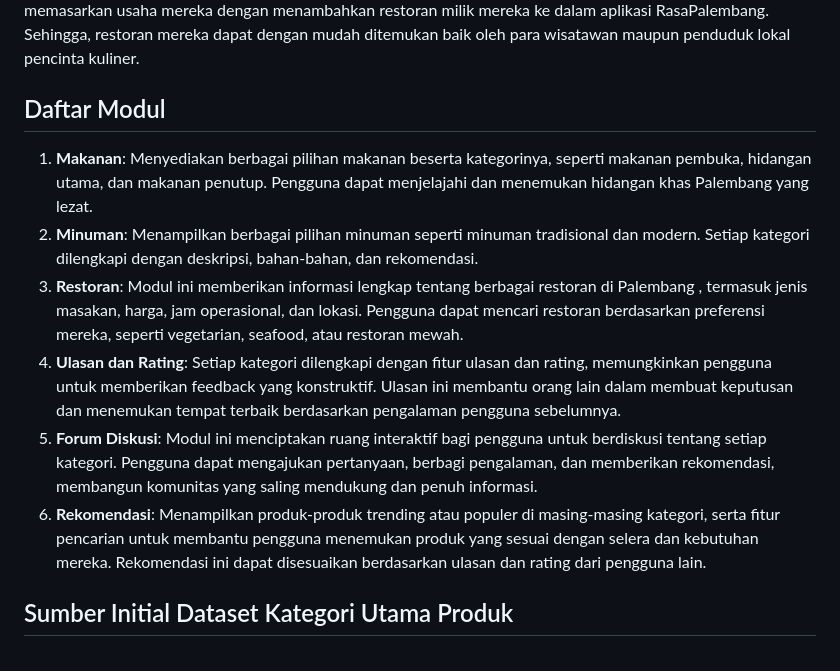
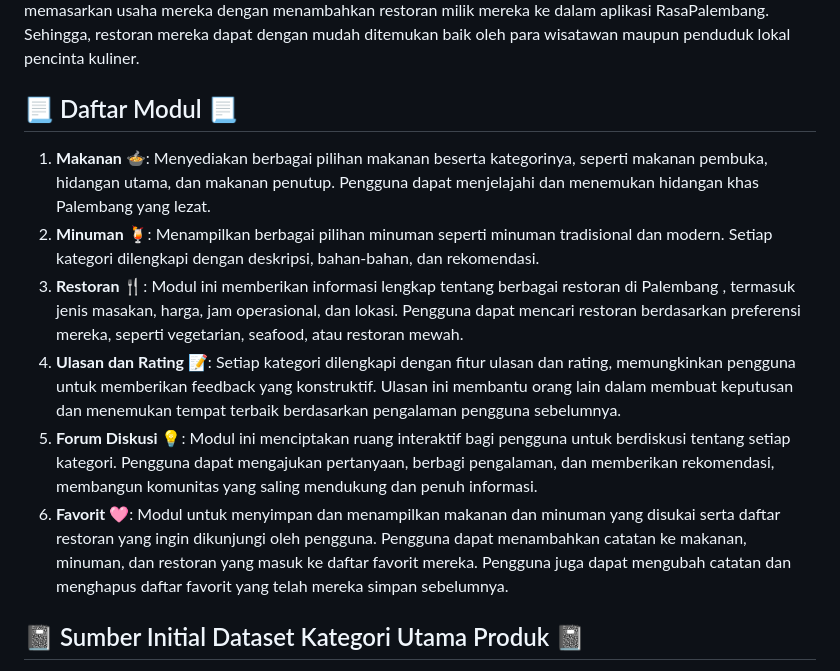
Before and after one commit to D02-PBP-2024/RasaPalembang, a Markdown page: README.md, the part around one of its changes. Rendered like a GitHub page.

Commit message:
docs: update README.md

```diff
--- a/README.md
+++ b/README.md
@@ -17,14 +17,14 @@ Terkadang wisatawan yang berkunjung ke Palembang merasa bingung untuk mencari te
 
 Dalam mencari restoran, wisatawan cenderung bertanya atau mengunjungi restoran yang dilewatinya saja. Alhasil, pengalaman yang didapatkan oleh wisatawan kebanyakan tidak membuat mereka puas. Oleh karena itu, RasaPalembang hadir untuk menyajikan informasi yang dapat membantu, seperti ulasan, rekomendasi, dan lokasi kuliner terbaik yang ada di Palembang. Tidak hanya itu, RasaPalembang juga mendukung pemilik restoran untuk memasarkan usaha mereka dengan menambahkan restoran milik mereka ke dalam aplikasi RasaPalembang. Sehingga, restoran mereka dapat dengan mudah ditemukan baik oleh para wisatawan maupun penduduk lokal pencinta kuliner.
 
-## Daftar Modul
+## 📃 Daftar Modul 📃
 
-1. **Makanan**: Menyediakan berbagai pilihan makanan beserta kategorinya, seperti makanan pembuka, hidangan utama, dan makanan penutup. Pengguna dapat menjelajahi dan menemukan hidangan khas Palembang yang lezat.
-2. **Minuman**: Menampilkan berbagai pilihan minuman seperti minuman tradisional dan modern. Setiap kategori dilengkapi dengan deskripsi, bahan-bahan, dan rekomendasi.
-3. **Restoran**: Modul ini memberikan informasi lengkap tentang berbagai restoran di Palembang , termasuk jenis masakan, harga, jam operasional, dan lokasi. Pengguna dapat mencari restoran berdasarkan preferensi mereka, seperti vegetarian, seafood, atau restoran mewah.
-4. **Ulasan dan Rating**: Setiap kategori dilengkapi dengan fitur ulasan dan rating, memungkinkan pengguna untuk memberikan feedback yang konstruktif. Ulasan ini membantu orang lain dalam membuat keputusan dan menemukan tempat terbaik berdasarkan pengalaman pengguna sebelumnya.
-5. **Forum Diskusi**: Modul ini menciptakan ruang interaktif bagi pengguna untuk berdiskusi tentang setiap kategori. Pengguna dapat mengajukan pertanyaan, berbagi pengalaman, dan memberikan rekomendasi, membangun komunitas yang saling mendukung dan penuh informasi.
-6. **Rekomendasi**: Menampilkan produk-produk trending atau populer di masing-masing kategori, serta fitur pencarian untuk membantu pengguna menemukan produk yang sesuai dengan selera dan kebutuhan mereka. Rekomendasi ini dapat disesuaikan berdasarkan ulasan dan rating dari pengguna lain.
+1. **Makanan 🍲**: Menyediakan berbagai pilihan makanan beserta kategorinya, seperti makanan pembuka, hidangan utama, dan makanan penutup. Pengguna dapat menjelajahi dan menemukan hidangan khas Palembang yang lezat.
+2. **Minuman 🍹**: Menampilkan berbagai pilihan minuman seperti minuman tradisional dan modern. Setiap kategori dilengkapi dengan deskripsi, bahan-bahan, dan rekomendasi.
+3. **Restoran 🍴**: Modul ini memberikan informasi lengkap tentang berbagai restoran di Palembang , termasuk jenis masakan, harga, jam operasional, dan lokasi. Pengguna dapat mencari restoran berdasarkan preferensi mereka, seperti vegetarian, seafood, atau restoran mewah.
+4. **Ulasan dan Rating 📝**: Setiap kategori dilengkapi dengan fitur ulasan dan rating, memungkinkan pengguna untuk memberikan feedback yang konstruktif. Ulasan ini membantu orang lain dalam membuat keputusan dan menemukan tempat terbaik berdasarkan pengalaman pengguna sebelumnya.
+5. **Forum Diskusi 💡**: Modul ini menciptakan ruang interaktif bagi pengguna untuk berdiskusi tentang setiap kategori. Pengguna dapat mengajukan pertanyaan, berbagi pengalaman, dan memberikan rekomendasi, membangun komunitas yang saling mendukung dan penuh informasi.
+6. **Favorit 🩷**: Modul untuk menyimpan dan menampilkan makanan dan minuman yang disukai serta daftar restoran yang ingin dikunjungi oleh pengguna. Pengguna dapat menambahkan catatan ke makanan, minuman, dan restoran yang masuk ke daftar favorit mereka. Pengguna juga dapat mengubah catatan dan menghapus daftar favorit yang telah mereka simpan sebelumnya.
 
-## Sumber Initial Dataset Kategori Utama Produk
+## 📓 Sumber Initial Dataset Kategori Utama Produk 📓
 
```
Also changed, not shown: other parts of README.md (+5 -5 lines).
